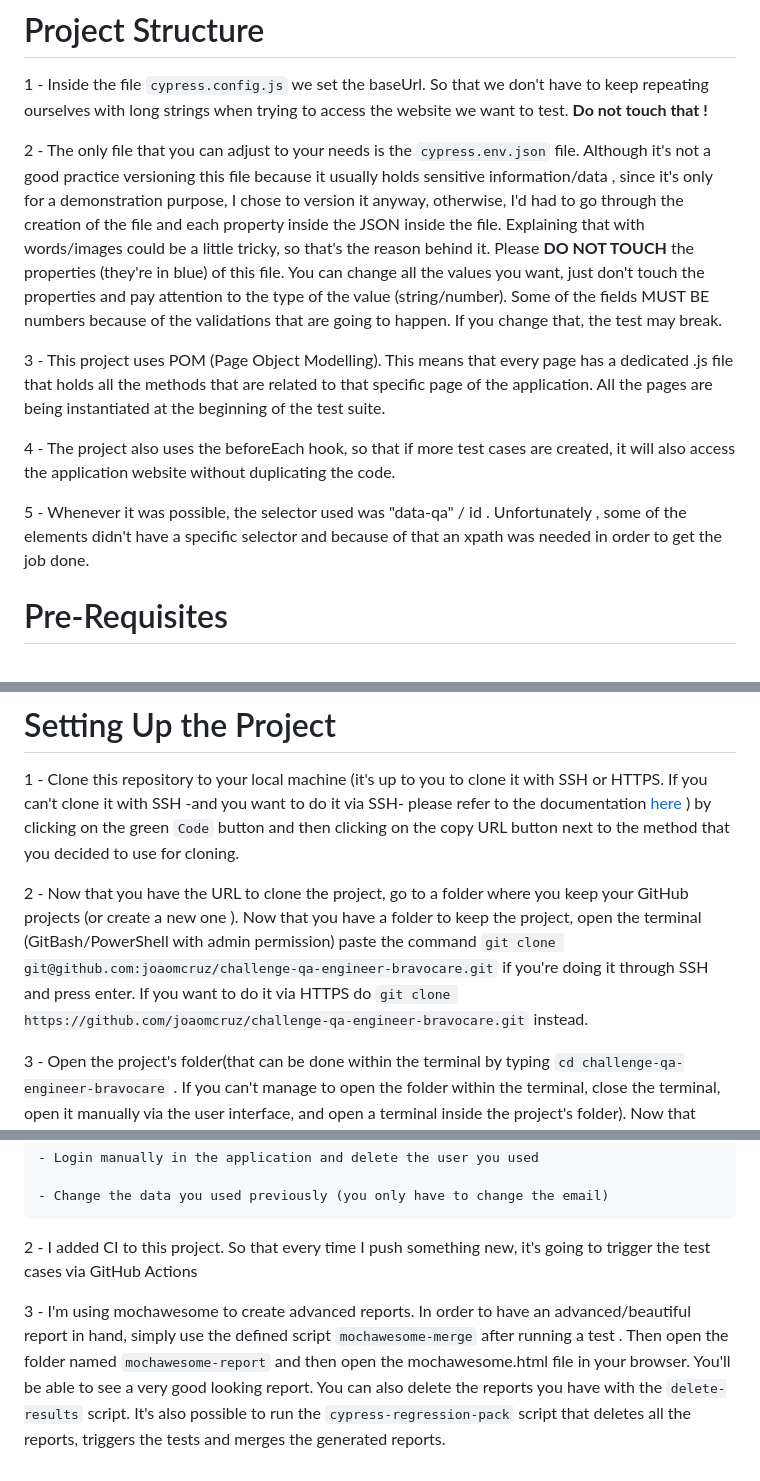
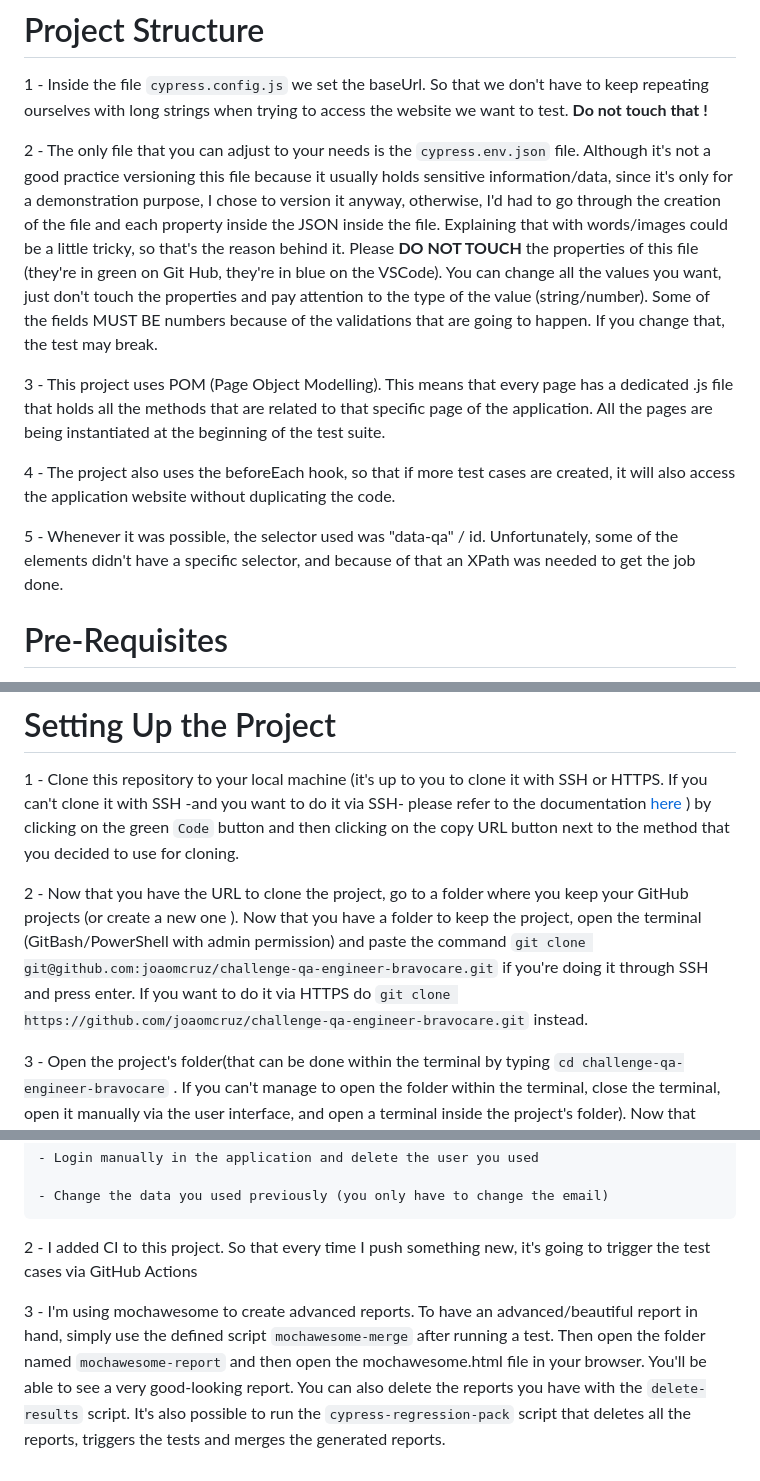
Before and after one commit to joaomcruz/challenge-qa-engineer-bravocare, a Markdown page: README.md, 3 parts joined by grey strips. Drawn GitHub-style.

Commit message:
Fixed typos on README

```diff
--- a/README.md
+++ b/README.md
@@ -35,8 +35,8 @@ The test contains the following steps (in order) :
 
 1 - Inside the file `cypress.config.js` we set the baseUrl. So that we don't have to keep repeating ourselves with long strings when trying to access the website we want to test. <strong>Do not touch that !</strong>
 
-2 - The only file that you can adjust to your needs is the `cypress.env.json` file. Although it's not a good practice versioning this file because it usually holds sensitive information/data , since it's only for a demonstration purpose, I chose to version it anyway, otherwise, I'd had to go through the creation of the file and each property inside the JSON inside the file. Explaining that with words/images could be a little tricky, so that's the reason behind it.
-Please <strong>DO NOT TOUCH</strong> the properties (they're in blue) of this file. You can change all the values you want, just don't touch the properties and pay attention to the type of the value (string/number). Some of the fields MUST BE numbers because of the validations that are going to happen.
+2 - The only file that you can adjust to your needs is the `cypress.env.json` file. Although it's not a good practice versioning this file because it usually holds sensitive information/data, since it's only for a demonstration purpose, I chose to version it anyway, otherwise, I'd had to go through the creation of the file and each property inside the JSON inside the file. Explaining that with words/images could be a little tricky, so that's the reason behind it.
+Please <strong>DO NOT TOUCH</strong> the properties of this file (they're in green on Git Hub, they're in blue on the VSCode). You can change all the values you want, just don't touch the properties and pay attention to the type of the value (string/number). Some of the fields MUST BE numbers because of the validations that are going to happen.
 If you change that, the test may break.
 
 3 - This project uses POM (Page Object Modelling). This means that every page has a dedicated .js file that holds all the methods that are related to that specific
@@ -44,7 +44,7 @@ page of the application. All the pages are being instantiated at the beginning o
 
 4 - The project also uses the beforeEach hook, so that if more test cases are created, it will also access the application website without duplicating the code.
 
-5 - Whenever it was possible, the selector used was "data-qa" / id . Unfortunately , some of the elements didn't have a specific selector and because of that an xpath was needed in order to get the job done.
+5 - Whenever it was possible, the selector used was "data-qa" / id. Unfortunately, some of the elements didn't have a specific selector, and because of that an XPath was needed to get the job done.
 
 # Pre-Requisites
 
@@ -59,7 +59,7 @@ page of the application. All the pages are being instantiated at the beginning o
 1 - Clone this repository to your local machine (it's up to you to clone it with SSH or HTTPS. If you can't clone it with SSH
 -and you want to do it via SSH- please refer to the documentation <a href="https://docs.github.com/en/authentication/connecting-to-github-with-ssh/adding-a-new-ssh-key-to-your-github-account"> here </a >) by clicking on the green `Code` button and then clicking on the copy URL button next to the method that you decided to use for cloning.
 
-2 - Now that you have the URL to clone the project, go to a folder where you keep your GitHub projects (or create a new one ). Now that you have a folder to keep the project, open the terminal (GitBash/PowerShell with admin permission) paste the command `git clone git@github.com:joaomcruz/challenge-qa-engineer-bravocare.git` if you're doing it through SSH and press enter. If you want to do it via HTTPS do `git clone https://github.com/joaomcruz/challenge-qa-engineer-bravocare.git` instead.
+2 - Now that you have the URL to clone the project, go to a folder where you keep your GitHub projects (or create a new one ). Now that you have a folder to keep the project, open the terminal (GitBash/PowerShell with admin permission) and paste the command `git clone git@github.com:joaomcruz/challenge-qa-engineer-bravocare.git` if you're doing it through SSH and press enter. If you want to do it via HTTPS do `git clone https://github.com/joaomcruz/challenge-qa-engineer-bravocare.git` instead.
 
 3 - Open the project's folder(that can be done within the terminal by typing `cd challenge-qa-engineer-bravocare` . If you can't manage to open the folder within the terminal, close the terminal, open it manually via the user interface, and open a terminal inside the project's folder). Now that you're inside the project's folder, with the terminal opened, type the command `npm install`. That's gonna install all of the dependencies needed for the project to work.
 
@@ -83,7 +83,7 @@ page of the application. All the pages are being instantiated at the beginning o
 
 2 - I added CI to this project. So that every time I push something new, it's going to trigger the test cases via GitHub Actions
 
-3 - I'm using mochawesome to create advanced reports. In order to have an advanced/beautiful report in hand, simply use the defined script `mochawesome-merge` after
-running a test . Then open the folder named `mochawesome-report` and then open the mochawesome.html file in your browser. You'll be able to see a very good looking report.
+3 - I'm using mochawesome to create advanced reports. To have an advanced/beautiful report in hand, simply use the defined script `mochawesome-merge` after
+running a test. Then open the folder named `mochawesome-report` and then open the mochawesome.html file in your browser. You'll be able to see a very good-looking report.
 You can also delete the reports you have with the `delete-results` script. It's also possible to run the `cypress-regression-pack` script that deletes all the reports,
 triggers the tests and merges the generated reports.
```
Also changed, not shown: other parts of README.md (+1 -1 lines).
